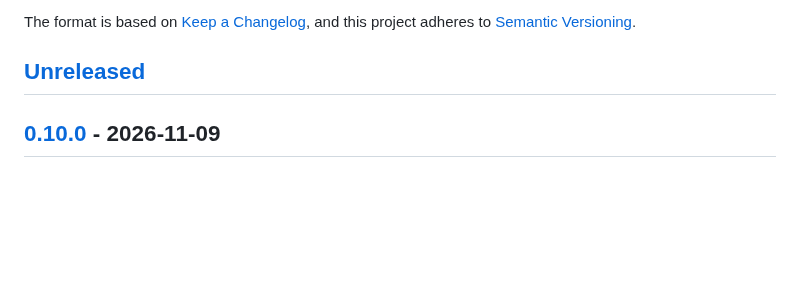
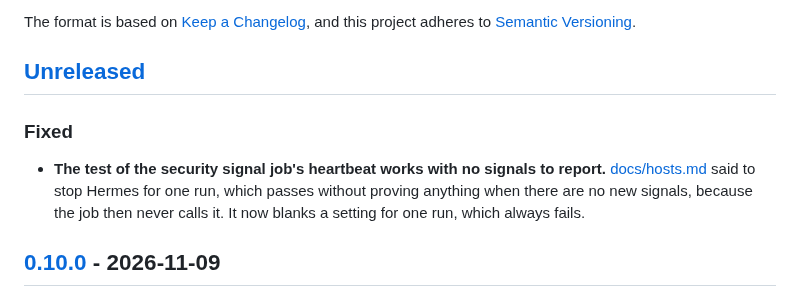
Before and after one commit to artur-rios/yggdrasil, a Markdown page: CHANGELOG.md, the part around the change. Drawn GitHub-style; blank space fills up the shorter version.

Commit message:
docs: record the corrected heartbeat test
Co-Authored-By: Claude Opus 5.5 <noreply@anthropic.com>

```diff
--- a/CHANGELOG.md
+++ b/CHANGELOG.md
@@ -6,6 +6,13 @@ The format is based on [Keep a Changelog](https://keepachangelog.com/en/1.1.0/),
 [Semantic Versioning](https://semver.org/spec/v2.0.0.html).
 
 ## [Unreleased]
+
+### Fixed
+
+- **The test of the security signal job's heartbeat works with no signals to report.**
+  [docs/hosts.md](docs/hosts.md#heimdalls-security-signals) said to stop Hermes for one run, which passes without
+  proving anything when there are no new signals, because the job then never calls it. It now blanks a setting for one
+  run, which always fails.
 
 ## [0.10.0] - 2026-11-09
 
```
